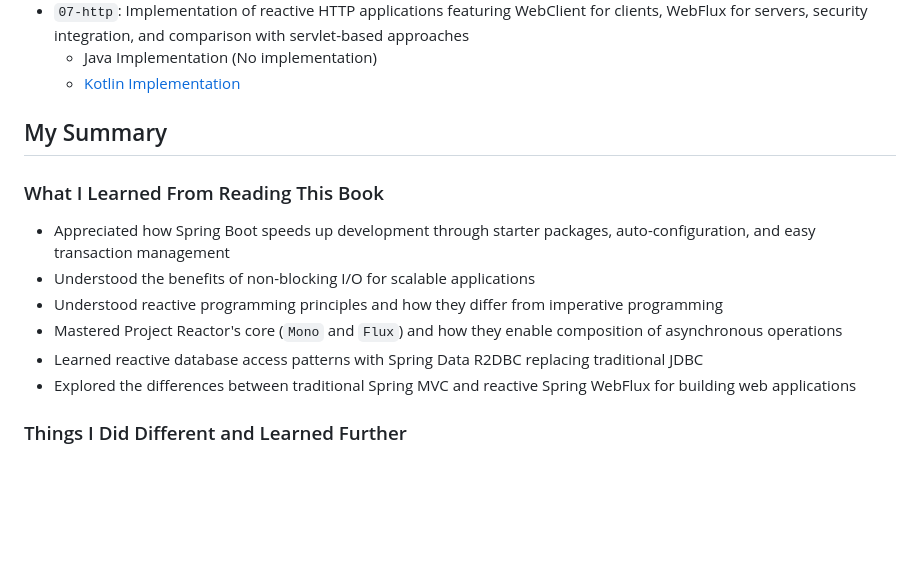
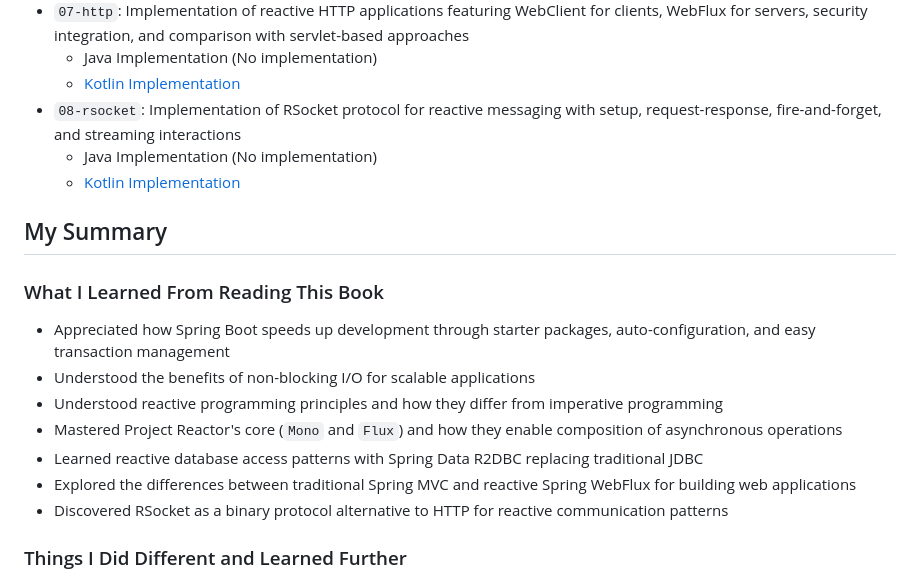
Before and after one commit to fResult/Learn-Spring-Webflux-3.0, a Markdown page: README.md, the part around the change. GitHub-like rendering; blank space fills up the shorter version.

Commit message:
Update root README file.

```diff
--- a/README.md
+++ b/README.md
@@ -31,6 +31,9 @@ Each module is implemented in both [Java](./java) and [Kotlin](./kotlin) to comp
 - `07-http`: Implementation of reactive HTTP applications featuring WebClient for clients, WebFlux for servers, security integration, and comparison with servlet-based approaches
    - Java Implementation (No implementation)
    - [Kotlin Implementation](./kotlin/07-http)
+- `08-rsocket`: Implementation of RSocket protocol for reactive messaging with setup, request-response, fire-and-forget, and streaming interactions
+   - Java Implementation (No implementation)
+   - [Kotlin Implementation](./kotlin/08-rsocket)
 
 ## My Summary
 
@@ -42,6 +45,7 @@ Each module is implemented in both [Java](./java) and [Kotlin](./kotlin) to comp
 - Mastered Project Reactor's core (`Mono` and `Flux`) and how they enable composition of asynchronous operations
 - Learned reactive database access patterns with Spring Data R2DBC replacing traditional JDBC
 - Explored the differences between traditional Spring MVC and reactive Spring WebFlux for building web applications
+- Discovered RSocket as a binary protocol alternative to HTTP for reactive communication patterns
 
 ### Things I Did Different and Learned Further
 
```
